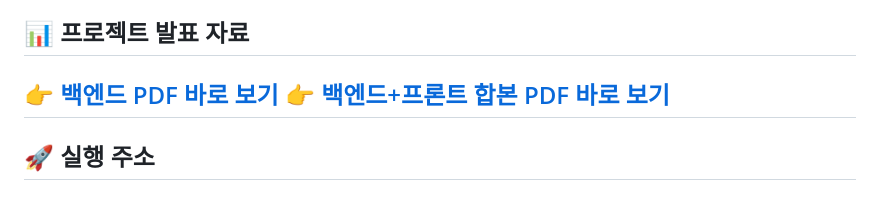
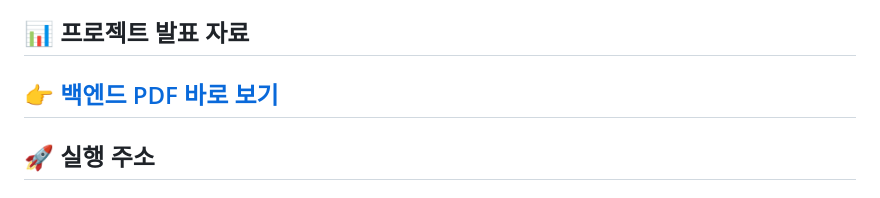
Before and after one commit to kim99ds/KimDongSun_Car-Project, a Markdown page: README.md, the part around the change. Rendered like a GitHub page.

Commit message:
README.md 업데이트

```diff
--- a/README.md
+++ b/README.md
@@ -11,7 +11,6 @@ CRUD게시판인 관리자 페이지는 데이터 삭제를 우려해 PPT PDF에
 ## 📊 프로젝트 발표 자료
 
 👉  [백엔드 PDF 바로 보기](./presentation/403motors.pdf)
-👉  [백엔드+프론트 합본 PDF 바로 보기](./presentation/403motors_합본.pdf)
 ---
 
 ## 🚀 실행 주소
```
